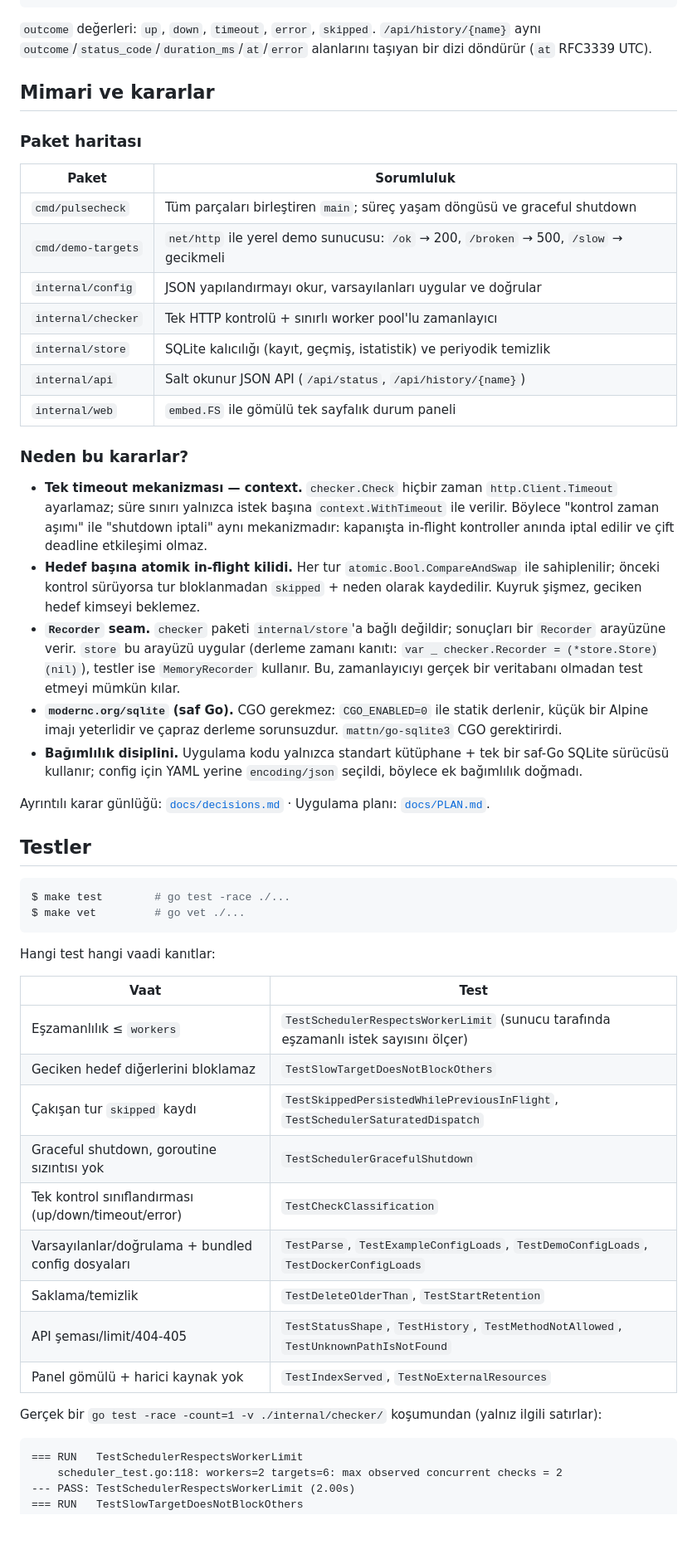
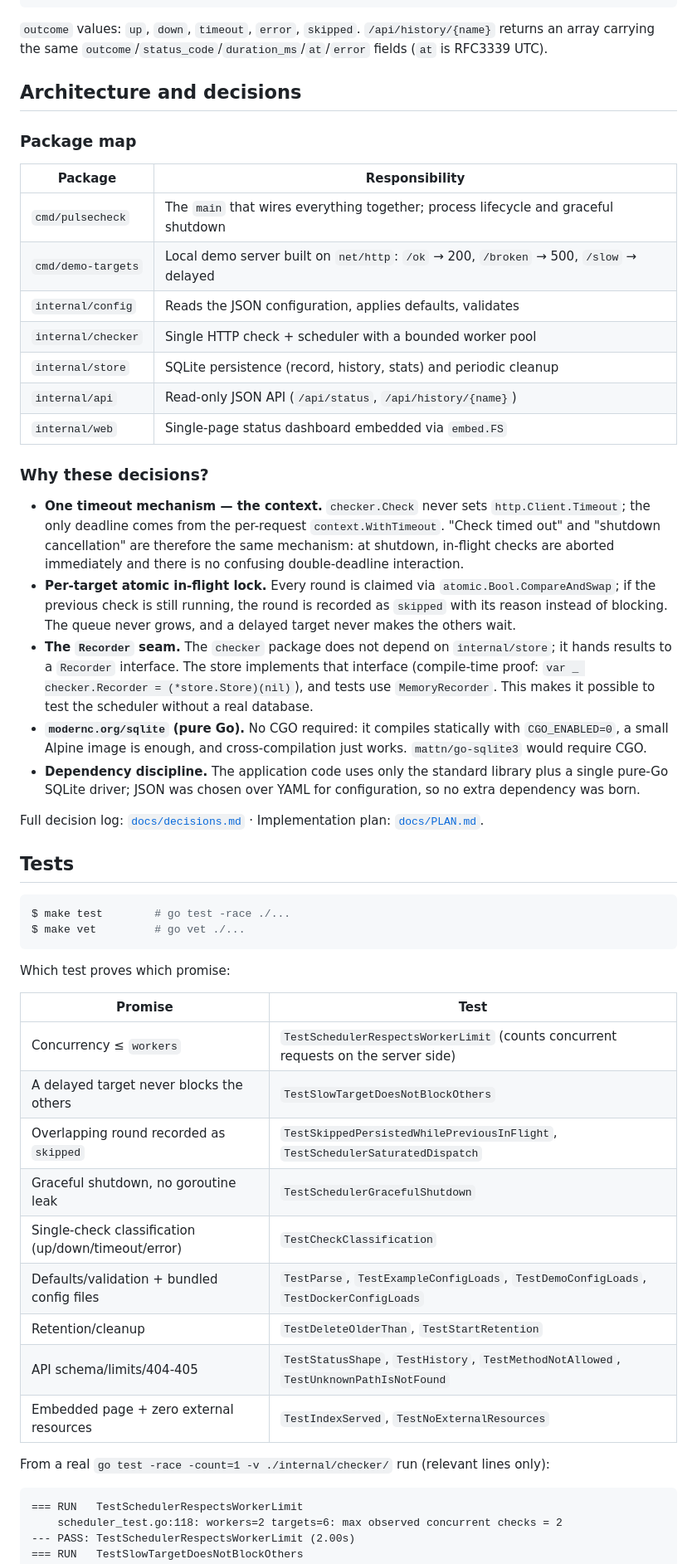
Before and after one commit to kemselcuk/pulsecheck, a Markdown page: README.md, the part around one of its changes. Shown at 83% size. Rendered like a GitHub page; blank space fills up the shorter version.

Commit message:
docs: translate README, decision log and plan to English; set repo description

````diff
--- a/README.md
+++ b/README.md
@@ -153,54 +153,54 @@ fetch('/api/status')
 }
 ```
 
-`outcome` değerleri: `up`, `down`, `timeout`, `error`, `skipped`. `/api/history/{name}` aynı `outcome`/`status_code`/`duration_ms`/`at`/`error` alanlarını taşıyan bir dizi döndürür (`at` RFC3339 UTC).
+`outcome` values: `up`, `down`, `timeout`, `error`, `skipped`. `/api/history/{name}` returns an array carrying the same `outcome`/`status_code`/`duration_ms`/`at`/`error` fields (`at` is RFC3339 UTC).
 
-## Mimari ve kararlar
+## Architecture and decisions
 
-### Paket haritası
+### Package map
 
-| Paket | Sorumluluk |
+| Package | Responsibility |
 |---|---|
-| `cmd/pulsecheck` | Tüm parçaları birleştiren `main`; süreç yaşam döngüsü ve graceful shutdown |
-| `cmd/demo-targets` | `net/http` ile yerel demo sunucusu: `/ok` → 200, `/broken` → 500, `/slow` → gecikmeli |
-| `internal/config` | JSON yapılandırmayı okur, varsayılanları uygular ve doğrular |
-| `internal/checker` | Tek HTTP kontrolü + sınırlı worker pool'lu zamanlayıcı |
-| `internal/store` | SQLite kalıcılığı (kayıt, geçmiş, istatistik) ve periyodik temizlik |
-| `internal/api` | Salt okunur JSON API (`/api/status`, `/api/history/{name}`) |
-| `internal/web` | `embed.FS` ile gömülü tek sayfalık durum paneli |
+| `cmd/pulsecheck` | The `main` that wires everything together; process lifecycle and graceful shutdown |
+| `cmd/demo-targets` | Local demo server built on `net/http`: `/ok` → 200, `/broken` → 500, `/slow` → delayed |
+| `internal/config` | Reads the JSON configuration, applies defaults, validates |
+| `internal/checker` | Single HTTP check + scheduler with a bounded worker pool |
+| `internal/store` | SQLite persistence (record, history, stats) and periodic cleanup |
+| `internal/api` | Read-only JSON API (`/api/status`, `/api/history/{name}`) |
+| `internal/web` | Single-page status dashboard embedded via `embed.FS` |
 
-### Neden bu kararlar?
+### Why these decisions?
 
-- **Tek timeout mekanizması — context.** `checker.Check` hiçbir zaman `http.Client.Timeout` ayarlamaz; süre sınırı yalnızca istek başına `context.WithTimeout` ile verilir. Böylece "kontrol zaman aşımı" ile "shutdown iptali" aynı mekanizmadır: kapanışta in-flight kontroller anında iptal edilir ve çift deadline etkileşimi olmaz.
-- **Hedef başına atomik in-flight kilidi.** Her tur `atomic.Bool.CompareAndSwap` ile sahiplenilir; önceki kontrol sürüyorsa tur bloklanmadan `skipped` + neden olarak kaydedilir. Kuyruk şişmez, geciken hedef kimseyi beklemez.
-- **`Recorder` seam.** `checker` paketi `internal/store`'a bağlı değildir; sonuçları bir `Recorder` arayüzüne verir. `store` bu arayüzü uygular (derleme zamanı kanıtı: `var _ checker.Recorder = (*store.Store)(nil)`), testler ise `MemoryRecorder` kullanır. Bu, zamanlayıcıyı gerçek bir veritabanı olmadan test etmeyi mümkün kılar.
-- **`modernc.org/sqlite` (saf Go).** CGO gerekmez: `CGO_ENABLED=0` ile statik derlenir, küçük bir Alpine imajı yeterlidir ve çapraz derleme sorunsuzdur. `mattn/go-sqlite3` CGO gerektirirdi.
-- **Bağımlılık disiplini.** Uygulama kodu yalnızca standart kütüphane + tek bir saf-Go SQLite sürücüsü kullanır; config için YAML yerine `encoding/json` seçildi, böylece ek bağımlılık doğmadı.
+- **One timeout mechanism — the context.** `checker.Check` never sets `http.Client.Timeout`; the only deadline comes from the per-request `context.WithTimeout`. "Check timed out" and "shutdown cancellation" are therefore the same mechanism: at shutdown, in-flight checks are aborted immediately and there is no confusing double-deadline interaction.
+- **Per-target atomic in-flight lock.** Every round is claimed via `atomic.Bool.CompareAndSwap`; if the previous check is still running, the round is recorded as `skipped` with its reason instead of blocking. The queue never grows, and a delayed target never makes the others wait.
+- **The `Recorder` seam.** The `checker` package does not depend on `internal/store`; it hands results to a `Recorder` interface. The store implements that interface (compile-time proof: `var _ checker.Recorder = (*store.Store)(nil)`), and tests use `MemoryRecorder`. This makes it possible to test the scheduler without a real database.
+- **`modernc.org/sqlite` (pure Go).** No CGO required: it compiles statically with `CGO_ENABLED=0`, a small Alpine image is enough, and cross-compilation just works. `mattn/go-sqlite3` would require CGO.
+- **Dependency discipline.** The application code uses only the standard library plus a single pure-Go SQLite driver; JSON was chosen over YAML for configuration, so no extra dependency was born.
 
-Ayrıntılı karar günlüğü: [`docs/decisions.md`](docs/decisions.md) · Uygulama planı: [`docs/PLAN.md`](docs/PLAN.md).
+Full decision log: [`docs/decisions.md`](docs/decisions.md) · Implementation plan: [`docs/PLAN.md`](docs/PLAN.md).
 
-## Testler
+## Tests
 
 ```console
 $ make test        # go test -race ./...
 $ make vet         # go vet ./...
 ```
 
-Hangi test hangi vaadi kanıtlar:
+Which test proves which promise:
 
-| Vaat | Test |
+| Promise | Test |
 |---|---|
-| Eşzamanlılık ≤ `workers` | `TestSchedulerRespectsWorkerLimit` (sunucu tarafında eşzamanlı istek sayısını ölçer) |
-| Geciken hedef diğerlerini bloklamaz | `TestSlowTargetDoesNotBlockOthers` |
-| Çakışan tur `skipped` kaydı | `TestSkippedPersistedWhilePreviousInFlight`, `TestSchedulerSaturatedDispatch` |
-| Graceful shutdown, goroutine sızıntısı yok | `TestSchedulerGracefulShutdown` |
-| Tek kontrol sınıflandırması (up/down/timeout/error) | `TestCheckClassification` |
-| Varsayılanlar/doğrulama + bundled config dosyaları | `TestParse`, `TestExampleConfigLoads`, `TestDemoConfigLoads`, `TestDockerConfigLoads` |
-| Saklama/temizlik | `TestDeleteOlderThan`, `TestStartRetention` |
-| API şeması/limit/404-405 | `TestStatusShape`, `TestHistory`, `TestMethodNotAllowed`, `TestUnknownPathIsNotFound` |
-| Panel gömülü + harici kaynak yok | `TestIndexServed`, `TestNoExternalResources` |
+| Concurrency ≤ `workers` | `TestSchedulerRespectsWorkerLimit` (counts concurrent requests on the server side) |
+| A delayed target never blocks the others | `TestSlowTargetDoesNotBlockOthers` |
+| Overlapping round recorded as `skipped` | `TestSkippedPersistedWhilePreviousInFlight`, `TestSchedulerSaturatedDispatch` |
+| Graceful shutdown, no goroutine leak | `TestSchedulerGracefulShutdown` |
+| Single-check classification (up/down/timeout/error) | `TestCheckClassification` |
+| Defaults/validation + bundled config files | `TestParse`, `TestExampleConfigLoads`, `TestDemoConfigLoads`, `TestDockerConfigLoads` |
+| Retention/cleanup | `TestDeleteOlderThan`, `TestStartRetention` |
+| API schema/limits/404-405 | `TestStatusShape`, `TestHistory`, `TestMethodNotAllowed`, `TestUnknownPathIsNotFound` |
+| Embedded page + zero external resources | `TestIndexServed`, `TestNoExternalResources` |
 
-Gerçek bir `go test -race -count=1 -v ./internal/checker/` koşumundan (yalnız ilgili satırlar):
+From a real `go test -race -count=1 -v ./internal/checker/` run (relevant lines only):
 
 ```text
 === RUN   TestSchedulerRespectsWorkerLimit
````
Also changed, not shown: other parts of README.md (+59 -59 lines), docs/PLAN.md (+93 -93 lines), docs/decisions.md (+117 -117 lines).
